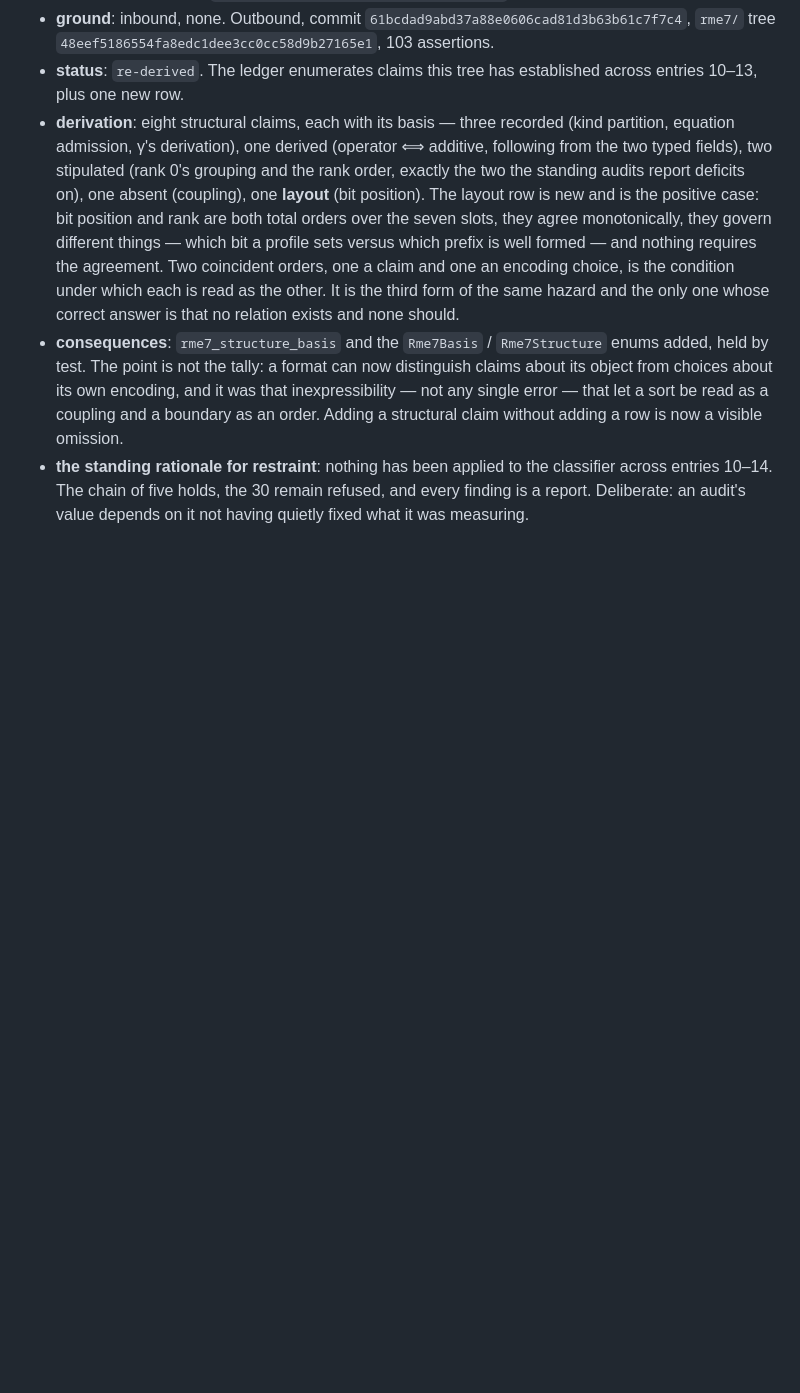
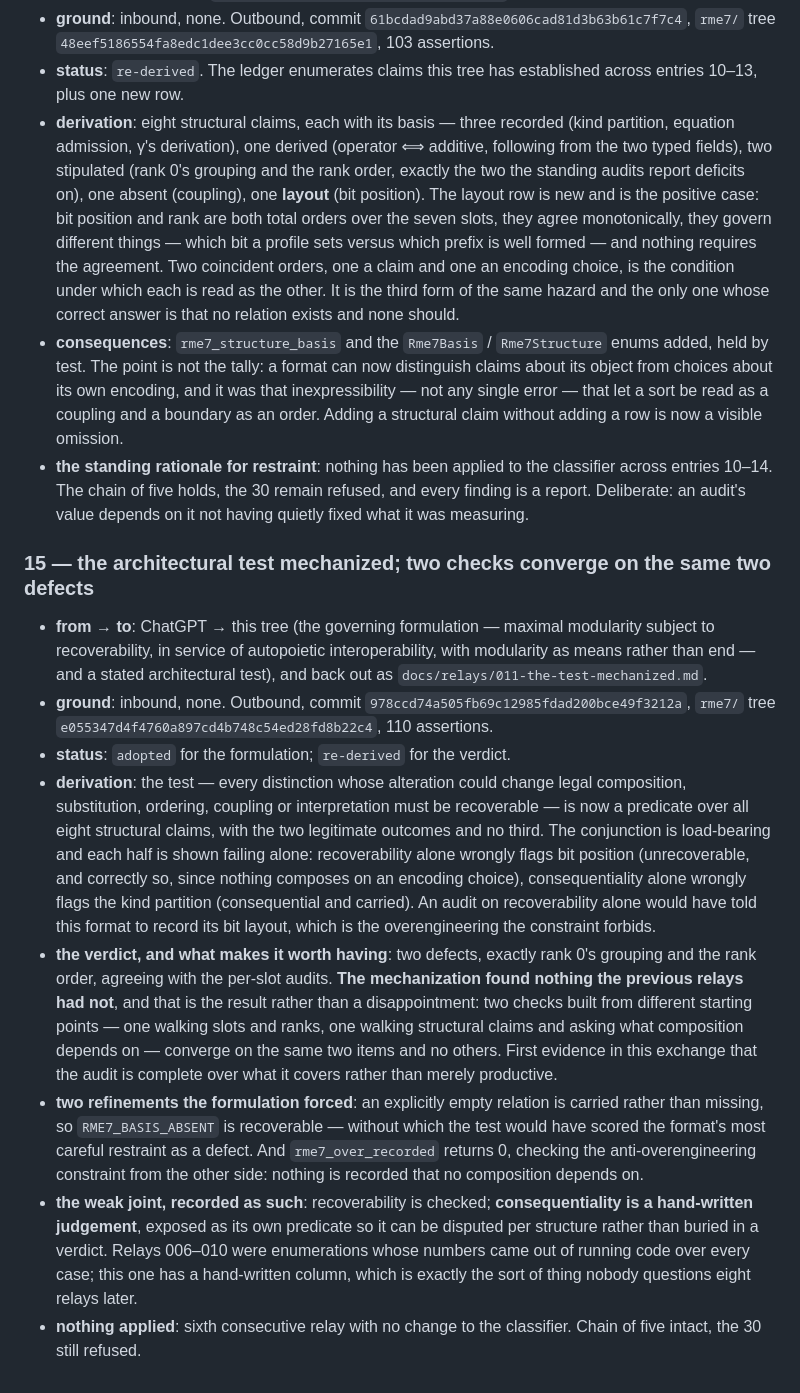
Before and after one commit to mrosst108-collab/moop, a Markdown page: docs/crossing.md, the part around the change. Rendered like a GitHub page; blank space fills up the shorter version.

```diff
--- a/docs/crossing.md
+++ b/docs/crossing.md
@@ -239,3 +239,14 @@ mechanism, zero code.
 - **derivation**: eight structural claims, each with its basis — three recorded (kind partition, equation admission, γ's derivation), one derived (operator ⟺ additive, following from the two typed fields), two stipulated (rank 0's grouping and the rank order, exactly the two the standing audits report deficits on), one absent (coupling), one **layout** (bit position). The layout row is new and is the positive case: bit position and rank are both total orders over the seven slots, they agree monotonically, they govern different things — which bit a profile sets versus which prefix is well formed — and nothing requires the agreement. Two coincident orders, one a claim and one an encoding choice, is the condition under which each is read as the other. It is the third form of the same hazard and the only one whose correct answer is that no relation exists and none should.
 - **consequences**: `rme7_structure_basis` and the `Rme7Basis` / `Rme7Structure` enums added, held by test. The point is not the tally: a format can now distinguish claims about its object from choices about its own encoding, and it was that inexpressibility — not any single error — that let a sort be read as a coupling and a boundary as an order. Adding a structural claim without adding a row is now a visible omission.
 - **the standing rationale for restraint**: nothing has been applied to the classifier across entries 10–14. The chain of five holds, the 30 remain refused, and every finding is a report. Deliberate: an audit's value depends on it not having quietly fixed what it was measuring.
+
+### 15 — the architectural test mechanized; two checks converge on the same two defects
+
+- **from → to**: ChatGPT → this tree (the governing formulation — maximal modularity subject to recoverability, in service of autopoietic interoperability, with modularity as means rather than end — and a stated architectural test), and back out as `docs/relays/011-the-test-mechanized.md`.
+- **ground**: inbound, none. Outbound, commit `978ccd74a505fb69c12985fdad200bce49f3212a`, `rme7/` tree `e055347d4f4760a897cd4b748c54ed28fd8b22c4`, 110 assertions.
+- **status**: `adopted` for the formulation; `re-derived` for the verdict.
+- **derivation**: the test — every distinction whose alteration could change legal composition, substitution, ordering, coupling or interpretation must be recoverable — is now a predicate over all eight structural claims, with the two legitimate outcomes and no third. The conjunction is load-bearing and each half is shown failing alone: recoverability alone wrongly flags bit position (unrecoverable, and correctly so, since nothing composes on an encoding choice), consequentiality alone wrongly flags the kind partition (consequential and carried). An audit on recoverability alone would have told this format to record its bit layout, which is the overengineering the constraint forbids.
+- **the verdict, and what makes it worth having**: two defects, exactly rank 0's grouping and the rank order, agreeing with the per-slot audits. **The mechanization found nothing the previous relays had not**, and that is the result rather than a disappointment: two checks built from different starting points — one walking slots and ranks, one walking structural claims and asking what composition depends on — converge on the same two items and no others. First evidence in this exchange that the audit is complete over what it covers rather than merely productive.
+- **two refinements the formulation forced**: an explicitly empty relation is carried rather than missing, so `RME7_BASIS_ABSENT` is recoverable — without which the test would have scored the format's most careful restraint as a defect. And `rme7_over_recorded` returns 0, checking the anti-overengineering constraint from the other side: nothing is recorded that no composition depends on.
+- **the weak joint, recorded as such**: recoverability is checked; **consequentiality is a hand-written judgement**, exposed as its own predicate so it can be disputed per structure rather than buried in a verdict. Relays 006–010 were enumerations whose numbers came out of running code over every case; this one has a hand-written column, which is exactly the sort of thing nobody questions eight relays later.
+- **nothing applied**: sixth consecutive relay with no change to the classifier. Chain of five intact, the 30 still refused.
```
Also changed, not shown: docs/relays/011-the-test-mechanized.md (added, +160 -0 lines).
